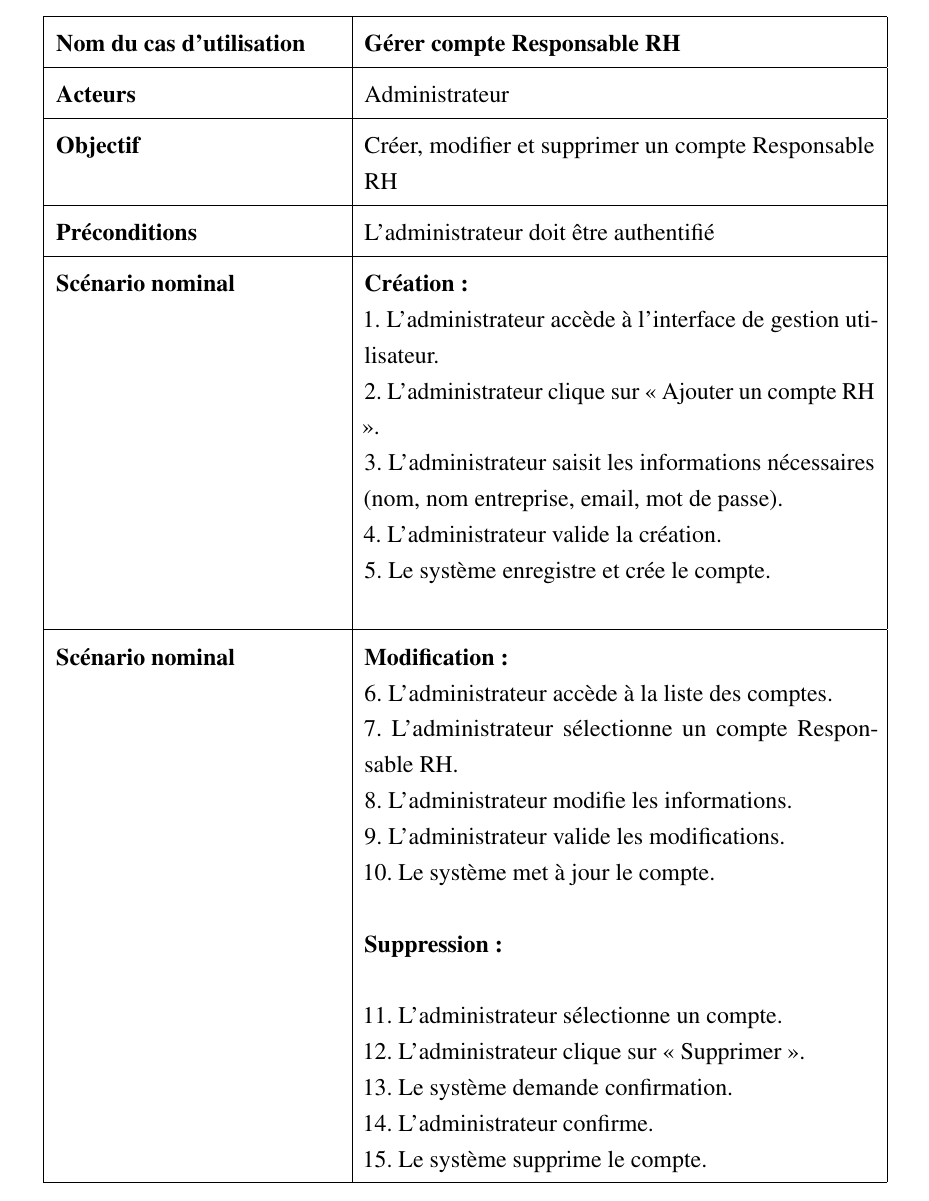
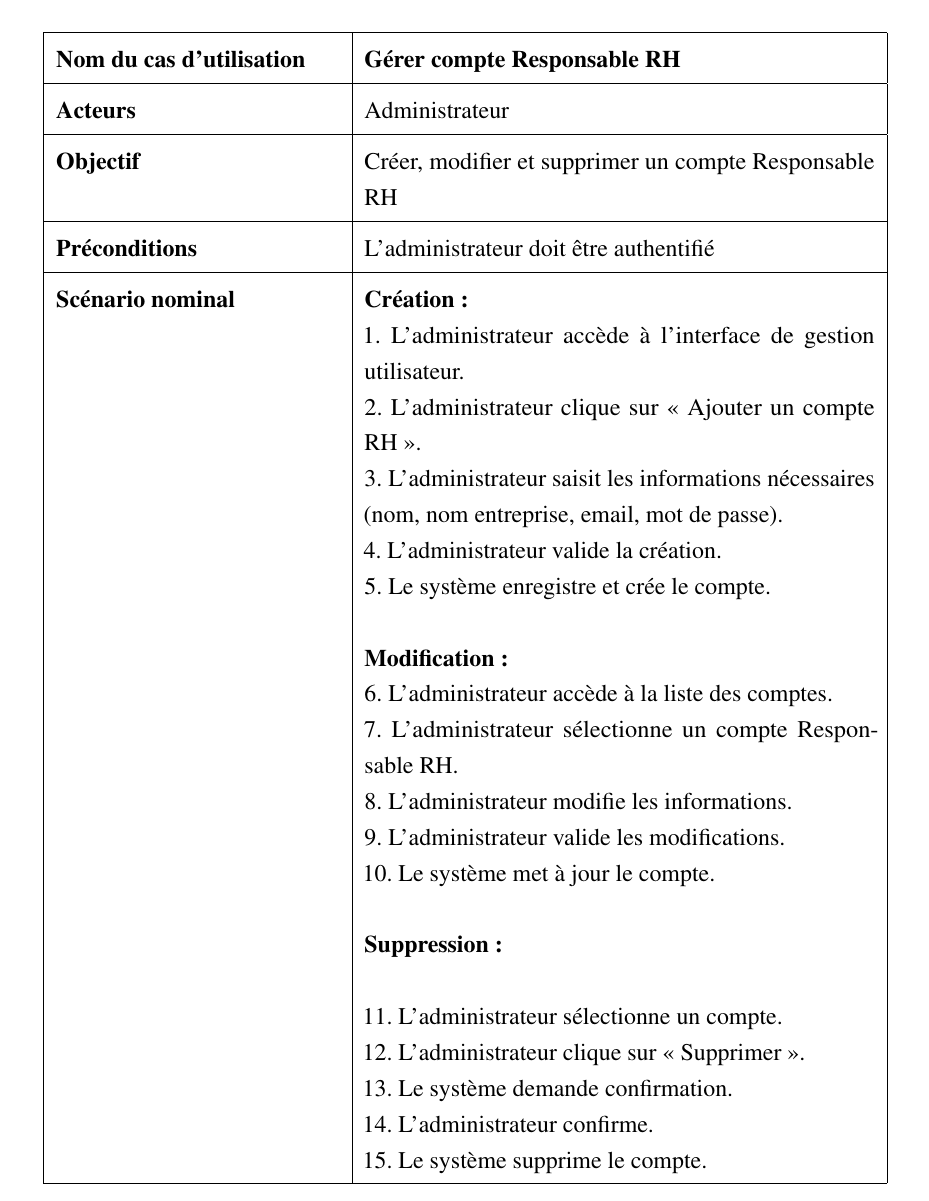
Before and after one commit to louu7895/pfe, a LaTeX thesis (main.tex, which reads projet/chapitre3.tex): part of page 45 of 118, cut so that both start at the same text. Compiled offline with pdfLaTeX.

Commit message:
last-versions

```diff
--- a/projet/chapitre3.tex
+++ b/projet/chapitre3.tex
@@ -210,8 +210,7 @@ Ce tableau présente les étapes détaillées de gestion d'un compte Responsable
 3. L'administrateur saisit les informations nécessaires (nom, nom entreprise, email, mot de passe). \newline
 4. L'administrateur valide la création. \newline
 5. Le système enregistre et crée le compte. \newline
-\\ \hline
-\textbf{Scénario nominal} &
+
 \textbf{Modification :} \newline
 6. L'administrateur accède à la liste des comptes. \newline
 7. L'administrateur sélectionne un compte Responsable RH. \newline
```
Also changed, not shown: 1 other file.
